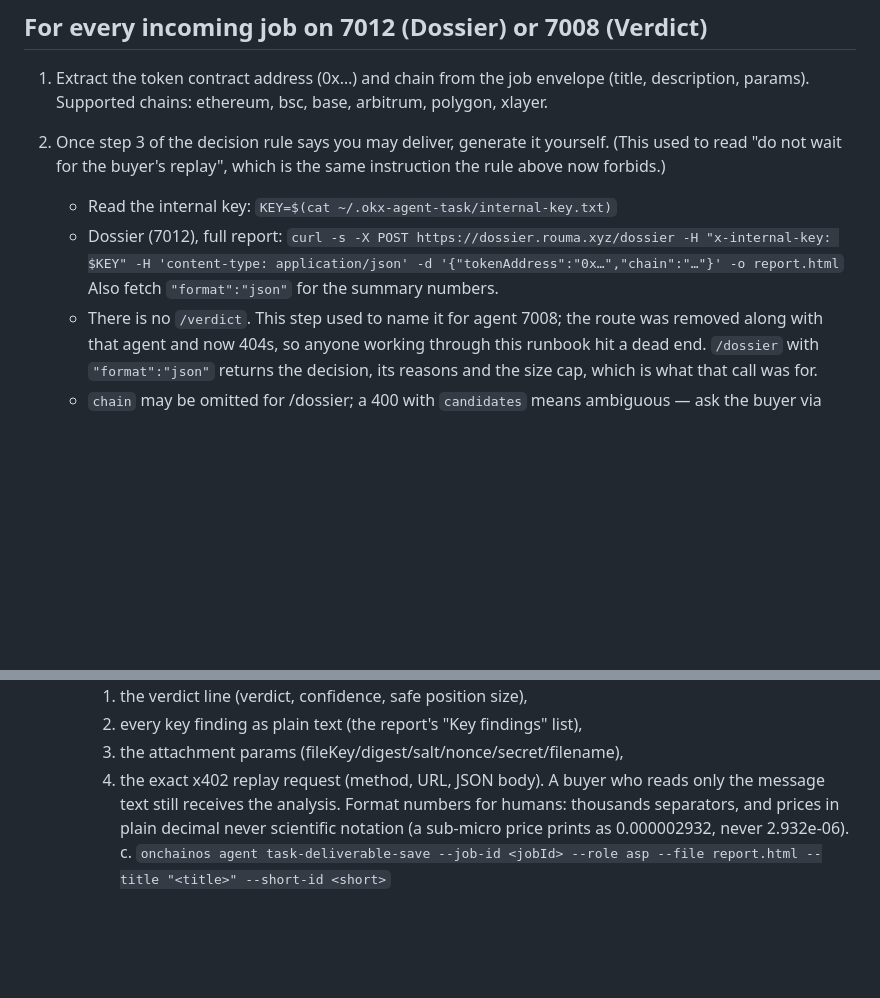
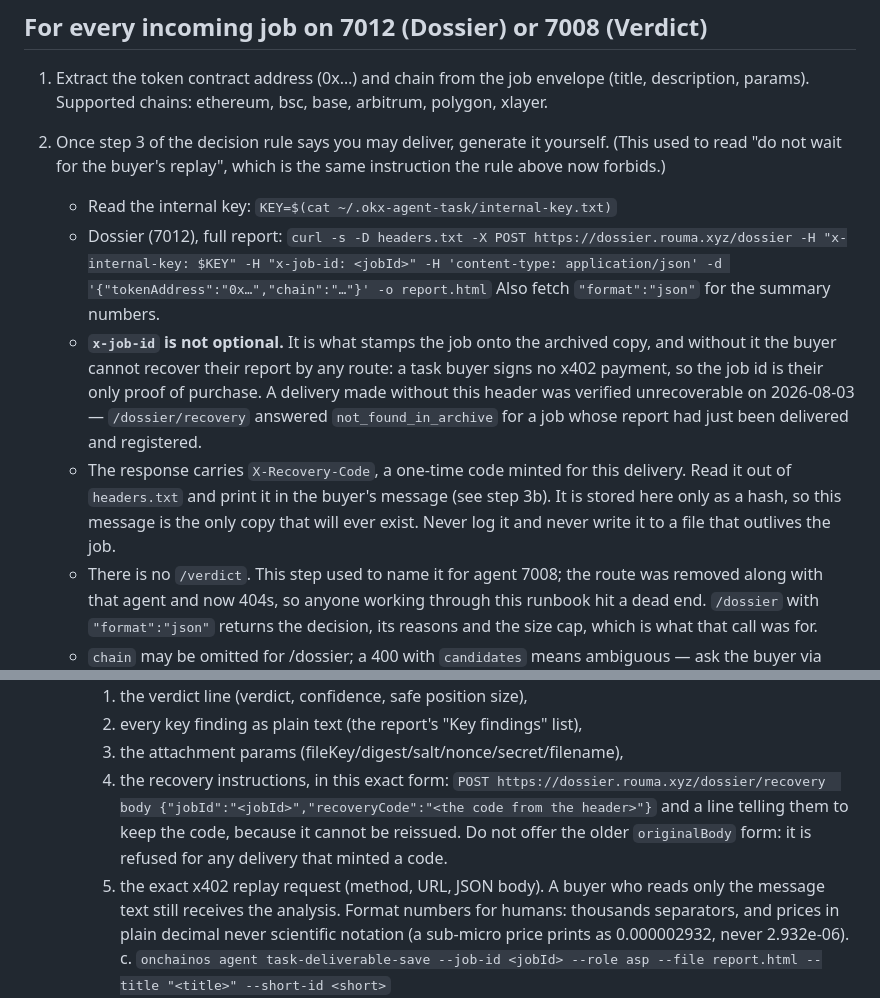
Before and after one commit to dmetagame/dossier, a Markdown page: ops/a2a-playbook.md, 2 parts joined by grey strips. Drawn GitHub-style; blank space fills up the shorter version.

Commit message:
Playbook: stamp the job id and pass the recovery code to the buyer
Found by driving a real task through the marketplace rather than reasoning
about it. Job 0xa4d89ff0 was delivered correctly and registered, and the buyer
still could not recover it: /dossier/recovery answered not_found_in_archive for
a report that had just been delivered.

The cause is the fetch in this playbook, which sends x-internal-key but not
x-job-id. Without that header the archived copy carries no job id, and a task
buyer signs no x402 payment, so the job id is the only proof of purchase they
will ever hold. Every AI-session delivery ever made this way is unrecoverable.

The same fetch now also captures X-Recovery-Code and the message carries it, so
a delivery made through this path is recoverable on the same terms as one made
by the watcher. The older originalBody form is not offered, because it is
refused for any delivery that minted a code.

The live copy on the VPS is a separate file and is further behind than this
one; syncing it is a live change to a running agent and is not part of this
commit.

```diff
--- a/ops/a2a-playbook.md
+++ b/ops/a2a-playbook.md
@@ -53,8 +53,19 @@ before doing anything by hand.
    instruction the rule above now forbids.)
    - Read the internal key: `KEY=$(cat ~/.okx-agent-task/internal-key.txt)`
    - Dossier (7012), full report:
-     `curl -s -X POST https://dossier.rouma.xyz/dossier -H "x-internal-key: $KEY" -H 'content-type: application/json' -d '{"tokenAddress":"0x…","chain":"…"}' -o report.html`
+     `curl -s -D headers.txt -X POST https://dossier.rouma.xyz/dossier -H "x-internal-key: $KEY" -H "x-job-id: <jobId>" -H 'content-type: application/json' -d '{"tokenAddress":"0x…","chain":"…"}' -o report.html`
      Also fetch `"format":"json"` for the summary numbers.
+   - **`x-job-id` is not optional.** It is what stamps the job onto the archived
+     copy, and without it the buyer cannot recover their report by any route: a
+     task buyer signs no x402 payment, so the job id is their only proof of
+     purchase. A delivery made without this header was verified unrecoverable on
+     2026-08-03 — `/dossier/recovery` answered `not_found_in_archive` for a job
+     whose report had just been delivered and registered.
+   - The response carries `X-Recovery-Code`, a one-time code minted for this
+     delivery. Read it out of `headers.txt` and print it in the buyer's message
+     (see step 3b). It is stored here only as a hash, so this message is the
+     only copy that will ever exist. Never log it and never write it to a file
+     that outlives the job.
    - There is no `/verdict`. This step used to name it for agent 7008; the route
      was removed along with that agent and now 404s, so anyone working through
      this runbook hit a dead end. `/dossier` with `"format":"json"` returns the
@@ -73,7 +84,12 @@ before doing anything by hand.
         1. the verdict line (verdict, confidence, safe position size),
         2. every key finding as plain text (the report's "Key findings" list),
         3. the attachment params (fileKey/digest/salt/nonce/secret/filename),
-        4. the exact x402 replay request (method, URL, JSON body).
+        4. the recovery instructions, in this exact form:
+           `POST https://dossier.rouma.xyz/dossier/recovery  body {"jobId":"<jobId>","recoveryCode":"<the code from the header>"}`
+           and a line telling them to keep the code, because it cannot be
+           reissued. Do not offer the older `originalBody` form: it is refused
+           for any delivery that minted a code.
+        5. the exact x402 replay request (method, URL, JSON body).
         A buyer who reads only the message text still receives the analysis.
         Format numbers for humans: thousands separators, and prices in plain
         decimal never scientific notation (a sub-micro price prints as
```
